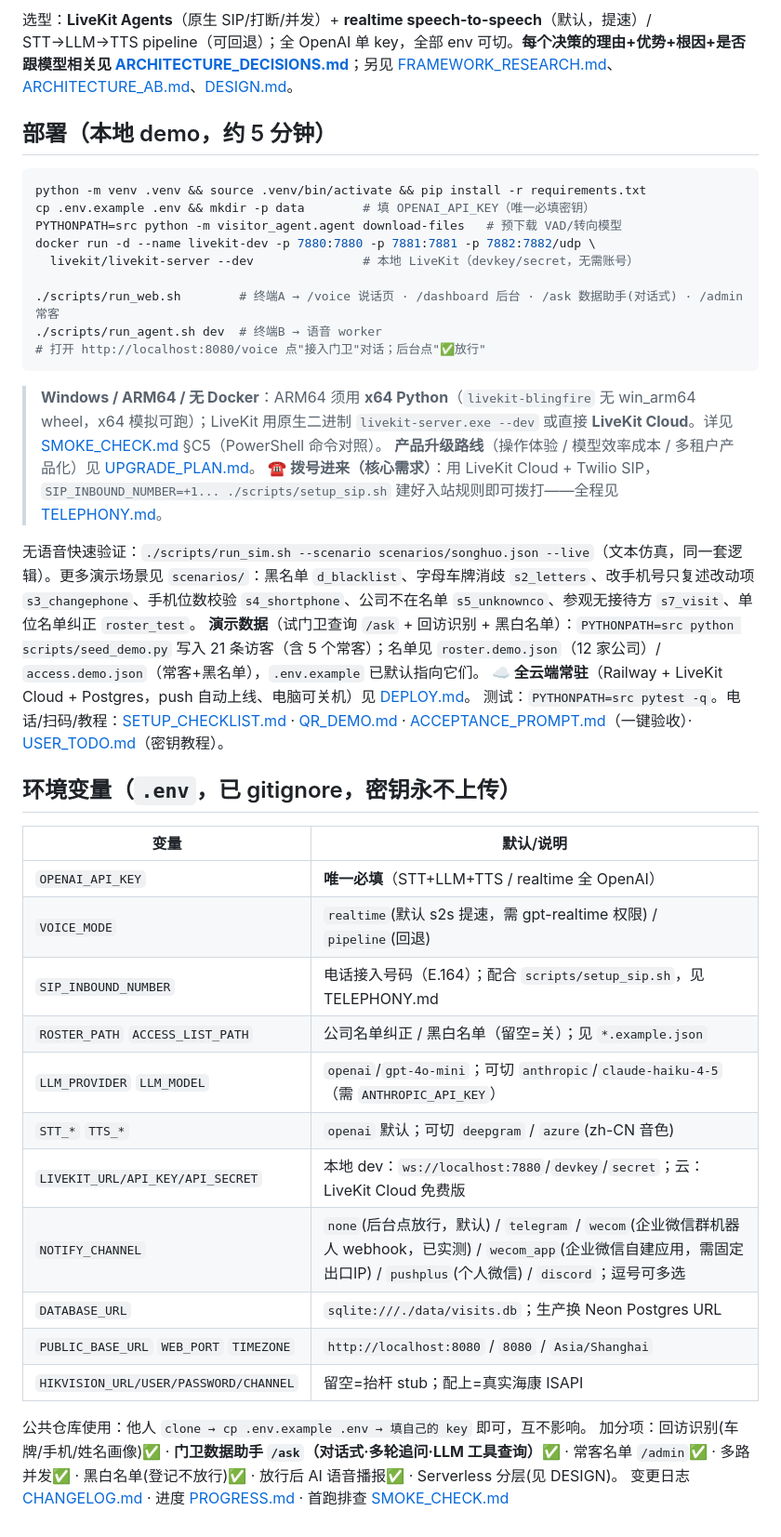
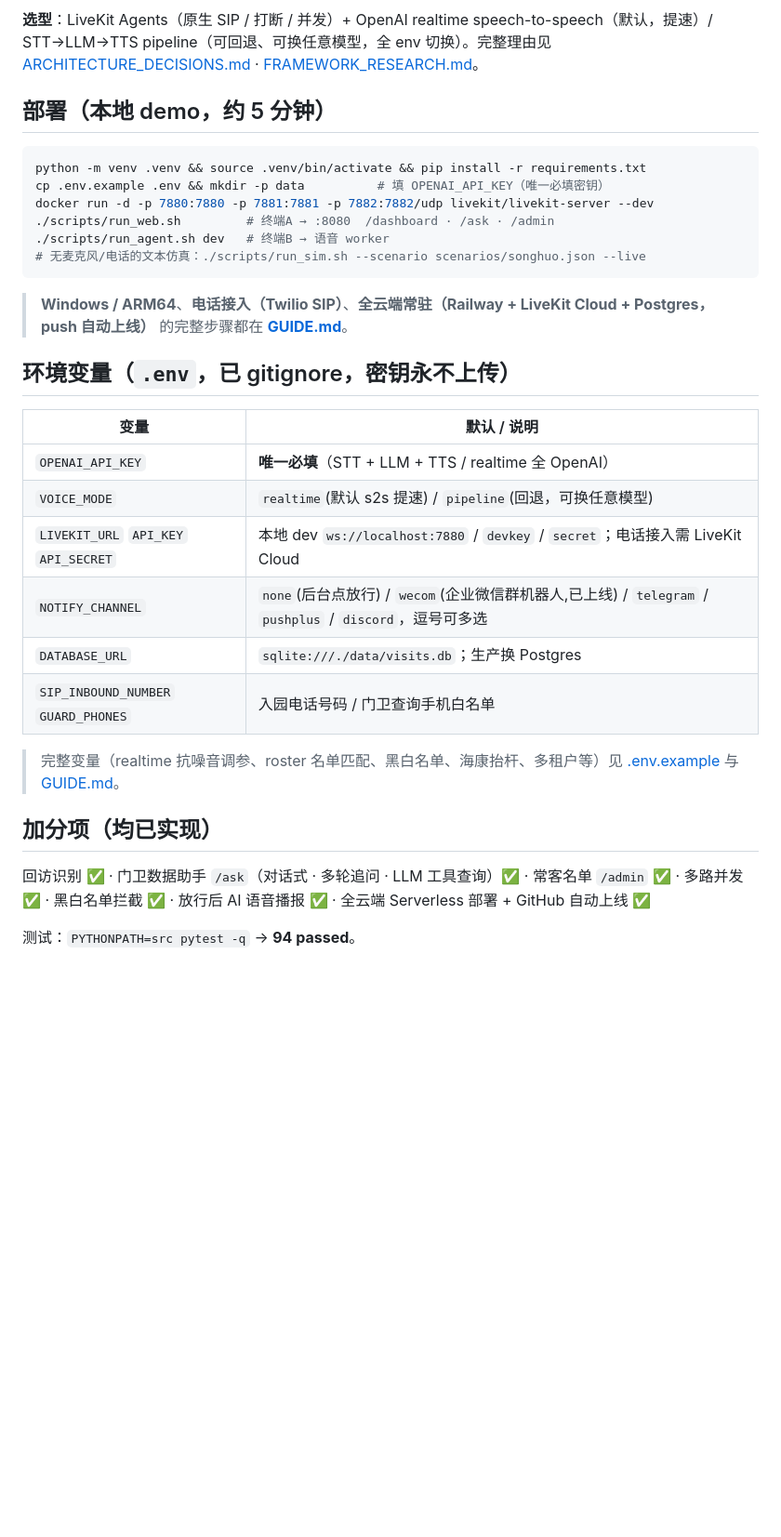
Before and after one commit to WeijieCao77/jingyu-task, a Markdown page: README.md, the part around one of its changes. Shown at 93% size. Drawn GitHub-style; blank space fills up the shorter version.

````diff
--- a/README.md
+++ b/README.md
@@ -22,46 +19,35 @@ flowchart LR
 ```
 
-选型：**LiveKit Agents**（原生 SIP/打断/并发）+ **realtime speech-to-speech**（默认，提速）/ STT→LLM→TTS pipeline（可回退）；全 OpenAI 单 key，全部 env 可切。**每个决策的理由+优势+根因+是否跟模型相关见 [ARCHITECTURE_DECISIONS.md](ARCHITECTURE_DECISIONS.md)**；另见 [FRAMEWORK_RESEARCH.md](FRAMEWORK_RESEARCH.md)、[ARCHITECTURE_AB.md](ARCHITECTURE_AB.md)、[DESIGN.md](DESIGN.md)。
+**选型**：LiveKit Agents（原生 SIP / 打断 / 并发）+ OpenAI realtime speech-to-speech（默认，提速）/ STT→LLM→TTS pipeline（可回退、可换任意模型，全 env 切换）。完整理由见 [ARCHITECTURE_DECISIONS.md](ARCHITECTURE_DECISIONS.md) · [FRAMEWORK_RESEARCH.md](FRAMEWORK_RESEARCH.md)。
 
 ## 部署（本地 demo，约 5 分钟）
 
 ```bash
 python -m venv .venv && source .venv/bin/activate && pip install -r requirements.txt
-cp .env.example .env && mkdir -p data        # 填 OPENAI_API_KEY（唯一必填密钥）
-PYTHONPATH=src python -m visitor_agent.agent download-files   # 预下载 VAD/转向模型
-docker run -d --name livekit-dev -p 7880:7880 -p 7881:7881 -p 7882:7882/udp \
-  livekit/livekit-server --dev               # 本地 LiveKit（devkey/secret，无需账号）
-
-./scripts/run_web.sh        # 终端A → /voice 说话页 · /dashboard 后台 · /ask 数据助手(对话式) · /admin 常客
-./scripts/run_agent.sh dev  # 终端B → 语音 worker
-# 打开 http://localhost:8080/voice 点"接入门卫"对话；后台点"✅放行"
+cp .env.example .env && mkdir -p data          # 填 OPENAI_API_KEY（唯一必填密钥）
+docker run -d -p 7880:7880 -p 7881:7881 -p 7882:7882/udp livekit/livekit-server --dev
+./scripts/run_web.sh         # 终端A → :8080  /dashboard · /ask · /admin
+./scripts/run_agent.sh dev   # 终端B → 语音 worker
+# 无麦克风/电话的文本仿真：./scripts/run_sim.sh --scenario scenarios/songhuo.json --live
 ```
 
-> **Windows / ARM64 / 无 Docker**：ARM64 须用 **x64 Python**（`livekit-blingfire` 无 win_arm64 wheel，x64 模拟可跑）；LiveKit 用原生二进制 `livekit-server.exe --dev` 或直接 **LiveKit Cloud**。详见 [SMOKE_CHECK.md](SMOKE_CHECK.md) §C5（PowerShell 命令对照）。
-> **产品升级路线**（操作体验 / 模型效率成本 / 多租户产品化）见 [UPGRADE_PLAN.md](UPGRADE_PLAN.md)。
-> **☎️ 拨号进来（核心需求）**：用 LiveKit Cloud + Twilio SIP，`SIP_INBOUND_NUMBER=+1... ./scripts/setup_sip.sh` 建好入站规则即可拨打——全程见 [TELEPHONY.md](TELEPHONY.md)。
-
-无语音快速验证：`./scripts/run_sim.sh --scenario scenarios/songhuo.json --live`（文本仿真，同一套逻辑）。更多演示场景见 `scenarios/`：黑名单 `d_blacklist`、字母车牌消歧 `s2_letters`、改手机号只复述改动项 `s3_changephone`、手机位数校验 `s4_shortphone`、公司不在名单 `s5_unknownco`、参观无接待方 `s7_visit`、单位名单纠正 `roster_test`。
-**演示数据**（试门卫查询 `/ask` + 回访识别 + 黑白名单）：`PYTHONPATH=src python scripts/seed_demo.py` 写入 21 条访客（含 5 个常客）；名单见 `roster.demo.json`（12 家公司）/ `access.demo.json`（常客+黑名单），`.env.example` 已默认指向它们。
-**☁️ 全云端常驻**（Railway + LiveKit Cloud + Postgres，push 自动上线、电脑可关机）见 [DEPLOY.md](DEPLOY.md)。
-测试：`PYTHONPATH=src pytest -q`。电话/扫码/教程：[SETUP_CHECKLIST.md](SETUP_CHECKLIST.md) · [QR_DEMO.md](QR_DEMO.md) · [ACCEPTANCE_PROMPT.md](ACCEPTANCE_PROMPT.md)（一键验收）· [USER_TODO.md](USER_TODO.md)（密钥教程）。
+> **Windows / ARM64**、**电话接入（Twilio SIP）**、**全云端常驻（Railway + LiveKit Cloud + Postgres，push 自动上线）** 的完整步骤都在 **[GUIDE.md](GUIDE.md)**。
 
 ## 环境变量（`.env`，已 gitignore，密钥永不上传）
 
-| 变量 | 默认/说明 |
+| 变量 | 默认 / 说明 |
 |---|---|
-| `OPENAI_API_KEY` | **唯一必填**（STT+LLM+TTS / realtime 全 OpenAI） |
-| `VOICE_MODE` | `realtime`(默认 s2s 提速，需 gpt-realtime 权限) / `pipeline`(回退) |
-| `SIP_INBOUND_NUMBER` | 电话接入号码（E.164）；配合 `scripts/setup_sip.sh`，见 TELEPHONY.md |
-| `ROSTER_PATH` `ACCESS_LIST_PATH` | 公司名单纠正 / 黑白名单（留空=关）；见 `*.example.json` |
-| `LLM_PROVIDER` `LLM_MODEL` | `openai`/`gpt-4o-mini`；可切 `anthropic`/`claude-haiku-4-5`（需 `ANTHROPIC_API_KEY`） |
-| `STT_*` `TTS_*` | `openai` 默认；可切 `deepgram` / `azure`(zh-CN 音色) |
-| `LIVEKIT_URL/API_KEY/API_SECRET` | 本地 dev：`ws://localhost:7880`/`devkey`/`secret`；云：LiveKit Cloud 免费版 |
-| `NOTIFY_CHANNEL` | `none`(后台点放行，默认) / `telegram` / `wecom`(企业微信群机器人 webhook，已实测) / `wecom_app`(企业微信自建应用，需固定出口IP) / `pushplus`(个人微信) / `discord`；逗号可多选 |
-| `DATABASE_URL` | `sqlite:///./data/visits.db`；生产换 Neon Postgres URL |
-| `PUBLIC_BASE_URL` `WEB_PORT` `TIMEZONE` | `http://localhost:8080` / `8080` / `Asia/Shanghai` |
-| `HIKVISION_URL/USER/PASSWORD/CHANNEL` | 留空=抬杆 stub；配上=真实海康 ISAPI |
+| `OPENAI_API_KEY` | **唯一必填**（STT + LLM + TTS / realtime 全 OpenAI） |
+| `VOICE_MODE` | `realtime`(默认 s2s 提速) / `pipeline`(回退，可换任意模型) |
+| `LIVEKIT_URL` `API_KEY` `API_SECRET` | 本地 dev `ws://localhost:7880` / `devkey` / `secret`；电话接入需 LiveKit Cloud |
+| `NOTIFY_CHANNEL` | `none`(后台点放行) / `wecom`(企业微信群机器人,已上线) / `telegram` / `pushplus` / `discord`，逗号可多选 |
+| `DATABASE_URL` | `sqlite:///./data/visits.db`；生产换 Postgres |
+| `SIP_INBOUND_NUMBER` `GUARD_PHONES` | 入园电话号码 / 门卫查询手机白名单 |
 
-公共仓库使用：他人 `clone → cp .env.example .env → 填自己的 key` 即可，互不影响。
-加分项：回访识别(车牌/手机/姓名画像)✅ · **门卫数据助手 `/ask`（对话式·多轮追问·LLM 工具查询）✅** · 常客名单 `/admin`✅ · 多路并发✅ · 黑白名单(登记不放行)✅ · 放行后 AI 语音播报✅ · Serverless 分层(见 DESIGN)。
-变更日志 [CHANGELOG.md](CHANGELOG.md) · 进度 [PROGRESS.md](PROGRESS.md) · 首跑排查 [SMOKE_CHECK.md](SMOKE_CHECK.md)
+> 完整变量（realtime 抗噪音调参、roster 名单匹配、黑白名单、海康抬杆、多租户等）见 [.env.example](.env.example) 与 [GUIDE.md](GUIDE.md)。
+
+## 加分项（均已实现）
+
+回访识别 ✅ · 门卫数据助手 `/ask`（对话式 · 多轮追问 · LLM 工具查询）✅ · 常客名单 `/admin` ✅ · 多路并发 ✅ · 黑白名单拦截 ✅ · 放行后 AI 语音播报 ✅ · 全云端 Serverless 部署 + GitHub 自动上线 ✅
+
+测试：`PYTHONPATH=src pytest -q` → **94 passed**。
````
Also changed, not shown: other parts of README.md (+9 -12 lines), DOCS.md (+5 -4 lines), GUIDE.md (added, +260 -0 lines).
